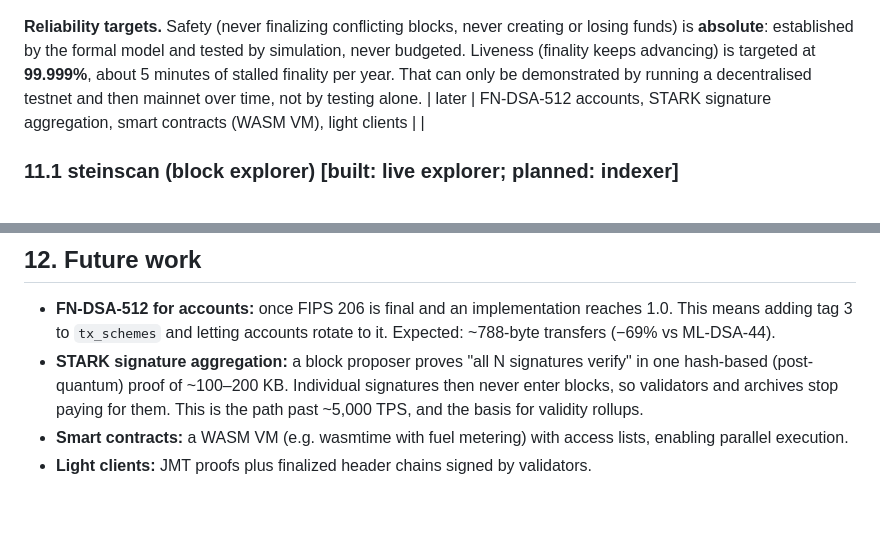
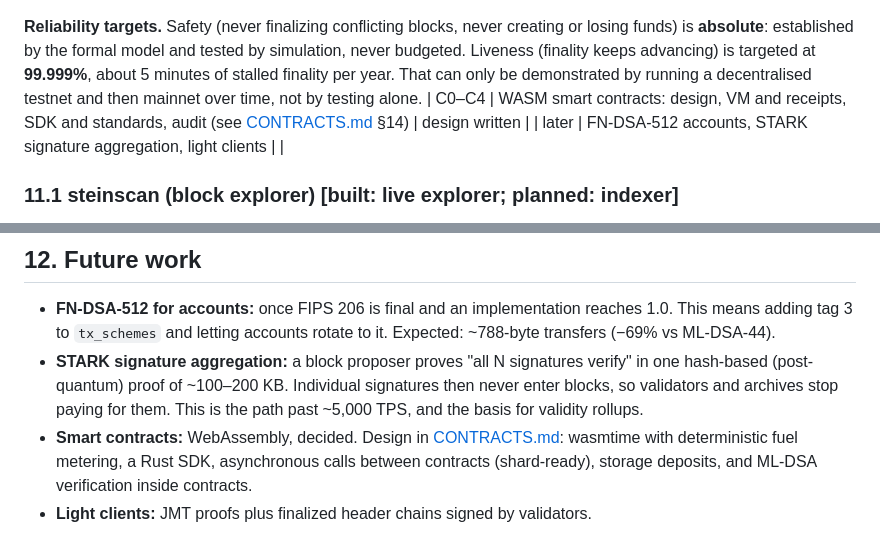
Before and after one commit to cintelis/stein-chain, a Markdown page: docs/SPEC.md, 2 parts joined by grey strips. Rendered like a GitHub page; blank space fills up the shorter version.

```diff
--- a/docs/SPEC.md
+++ b/docs/SPEC.md
@@ -553,7 +553,8 @@ tested by simulation, never budgeted. Liveness (finality keeps advancing) is
 targeted at **99.999%**, about 5 minutes of stalled finality per year. That
 can only be demonstrated by running a decentralised testnet and then mainnet
 over time, not by testing alone.
-| later | FN-DSA-512 accounts, STARK signature aggregation, smart contracts (WASM VM), light clients | |
+| C0–C4 | WASM smart contracts: design, VM and receipts, SDK and standards, audit (see [CONTRACTS.md](CONTRACTS.md) §14) | design written |
+| later | FN-DSA-512 accounts, STARK signature aggregation, light clients | |
 
 ### 11.1 steinscan (block explorer) [built: live explorer; planned: indexer]
 **Built:** `explorer/`, a static app that reads a node's RPC and follows its
@@ -587,7 +588,9 @@ the data an indexer starts from.
   signatures then never enter blocks, so validators and archives stop paying
   for them. This is the path past ~5,000 TPS, and the basis for validity
   rollups.
-- **Smart contracts:** a WASM VM (e.g. wasmtime with fuel metering) with access
-  lists, enabling parallel execution.
+- **Smart contracts:** WebAssembly, decided. Design in
+  [CONTRACTS.md](CONTRACTS.md): wasmtime with deterministic fuel metering, a
+  Rust SDK, asynchronous calls between contracts (shard-ready), storage
+  deposits, and ML-DSA verification inside contracts.
 - **Light clients:** JMT proofs plus finalized header chains signed by
   validators.
```
Also changed, not shown: README.md (+1 -0 lines), docs/CONTRACTS.md (added, +408 -0 lines).
